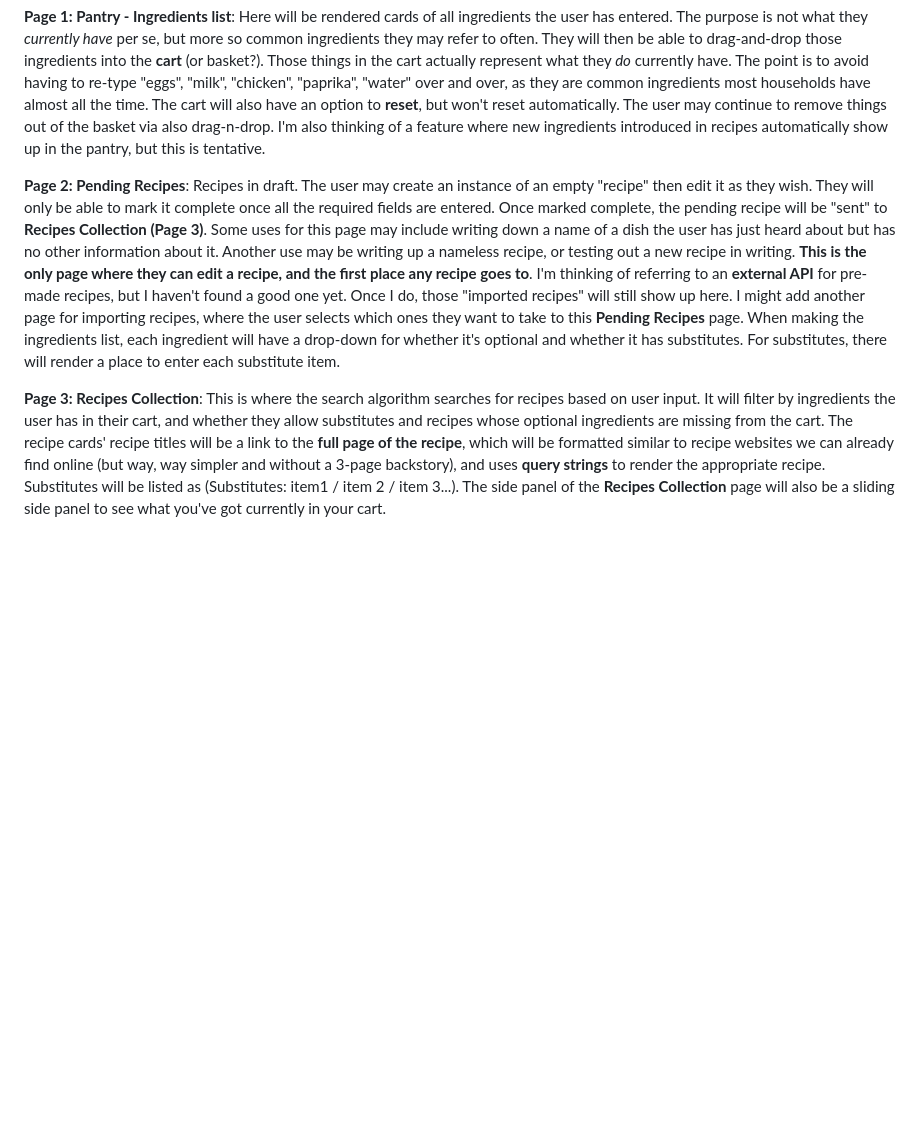
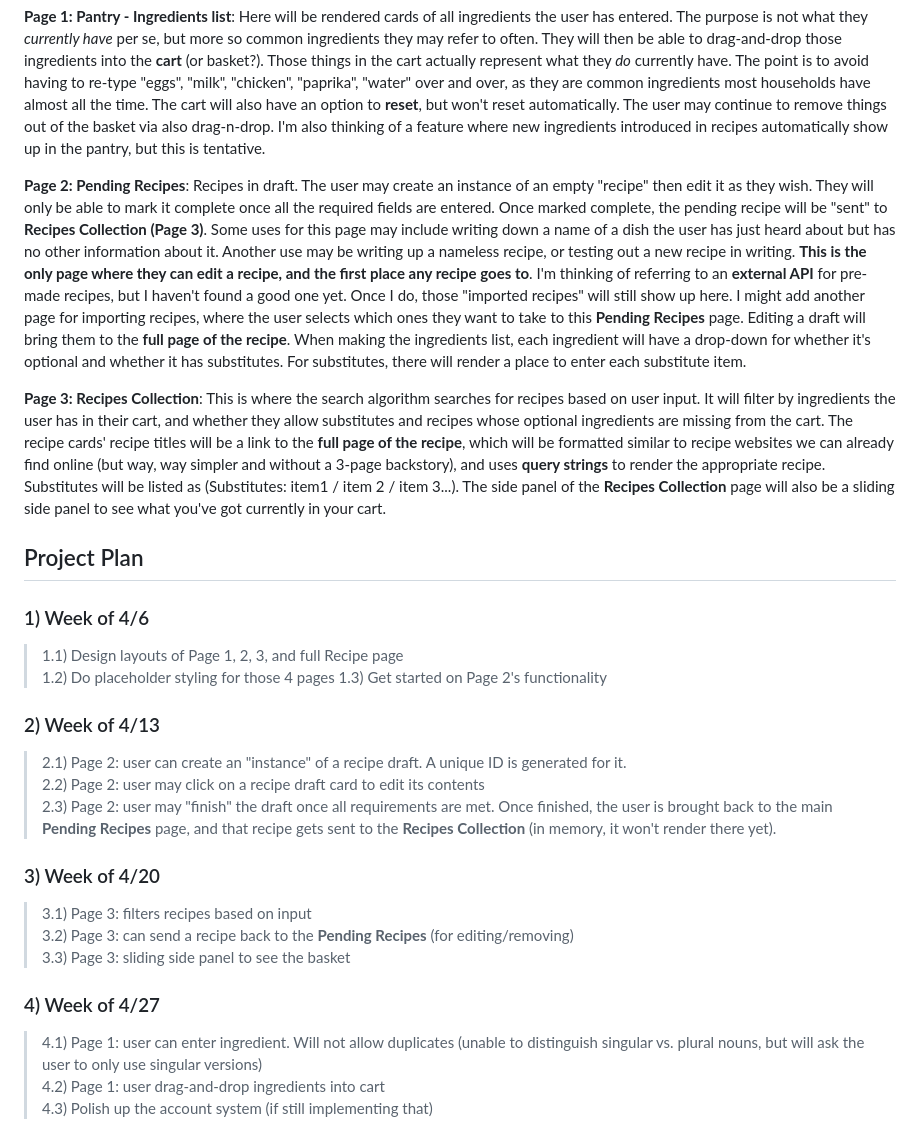
Before and after one commit to jidapaaa123/CS1810-final-project-jidapaaa123, a Markdown page: README.md, the part around the change. Drawn GitHub-style; blank space fills up the shorter version.

```diff
--- a/README.md
+++ b/README.md
@@ -5,6 +5,24 @@ I'm making a ***recipe tracker***, which can help me track, well, recipes. I can
 
 **Page 1: Pantry - Ingredients list**: Here will be rendered cards of all ingredients the user has entered. The purpose is not what they *currently have* per se, but more so common ingredients they may refer to often. They will then be able to drag-and-drop those ingredients into the **cart** (or basket?). Those things in the cart actually represent what they *do* currently have. The point is to avoid having to re-type "eggs", "milk", "chicken", "paprika", "water" over and over, as they are common ingredients most households have almost all the time. The cart will also have an option to **reset**, but won't reset automatically. The user may continue to remove things out of the basket via also drag-n-drop. I'm also thinking of a feature where new ingredients introduced in recipes automatically show up in the pantry, but this is tentative.
 
-**Page 2: Pending Recipes**: Recipes in draft. The user may create an instance of an empty "recipe" then edit it as they wish. They will only be able to mark it complete once all the required fields are entered. Once marked complete, the pending recipe will be "sent" to **Recipes Collection (Page 3)**. Some uses for this page may include writing down a name of a dish the user has just heard about but has no other information about it. Another use may be writing up a nameless recipe, or testing out a new recipe in writing. **This is the only page where they can edit a recipe, and the first place any recipe goes to**. I'm thinking of referring to an **external API** for pre-made recipes, but I haven't found a good one yet. Once I do, those "imported recipes" will still show up here. I might add another page for importing recipes, where the user selects which ones they want to take to this **Pending Recipes** page. When making the ingredients list, each ingredient will have a drop-down for whether it's optional and whether it has substitutes. For substitutes, there will render a place to enter each substitute item.
+**Page 2: Pending Recipes**: Recipes in draft. The user may create an instance of an empty "recipe" then edit it as they wish. They will only be able to mark it complete once all the required fields are entered. Once marked complete, the pending recipe will be "sent" to **Recipes Collection (Page 3)**. Some uses for this page may include writing down a name of a dish the user has just heard about but has no other information about it. Another use may be writing up a nameless recipe, or testing out a new recipe in writing. **This is the only page where they can edit a recipe, and the first place any recipe goes to**. I'm thinking of referring to an **external API** for pre-made recipes, but I haven't found a good one yet. Once I do, those "imported recipes" will still show up here. I might add another page for importing recipes, where the user selects which ones they want to take to this **Pending Recipes** page. Editing a draft will bring them to the **full page of the recipe**. When making the ingredients list, each ingredient will have a drop-down for whether it's optional and whether it has substitutes. For substitutes, there will render a place to enter each substitute item.
 
 **Page 3: Recipes Collection**: This is where the search algorithm searches for recipes based on user input. It will filter by ingredients the user has in their cart, and whether they allow substitutes and recipes whose optional ingredients are missing from the cart. The recipe cards' recipe titles will be a link to the **full page of the recipe**, which will be formatted similar to recipe websites we can already find online (but way, way simpler and without a 3-page backstory), and uses **query strings** to render the appropriate recipe. Substitutes will be listed as (Substitutes: item1 / item 2 / item 3...). The side panel of the **Recipes Collection** page will also be a sliding side panel to see what you've got currently in your cart.
+
+## Project Plan
+### 1) Week of 4/6
+> 1.1) Design layouts of Page 1, 2, 3, and full Recipe page
+> 1.2) Do placeholder styling for those 4 pages
+> 1.3) Get started on Page 2's functionality
+### 2) Week of 4/13
+> 2.1) Page 2: user can create an "instance" of a recipe draft. A unique ID is generated for it.
+> 2.2) Page 2: user may click on a recipe draft card to edit its contents
+> 2.3) Page 2: user may "finish" the draft once all requirements are met. Once finished, the user is brought back to the main **Pending Recipes** page, and that recipe gets sent to the **Recipes Collection** (in memory, it won't render there yet).
+### 3) Week of 4/20
+> 3.1) Page 3: filters recipes based on input
+> 3.2) Page 3: can send a recipe back to the **Pending Recipes** (for editing/removing)
+> 3.3) Page 3: sliding side panel to see the basket
+### 4) Week of 4/27
+> 4.1) Page 1: user can enter ingredient. Will not allow duplicates (unable to distinguish singular vs. plural nouns, but will ask the user to only use singular versions)
+> 4.2) Page 1: user drag-and-drop ingredients into cart
+> 4.3) Polish up the account system (if still implementing that)
```
